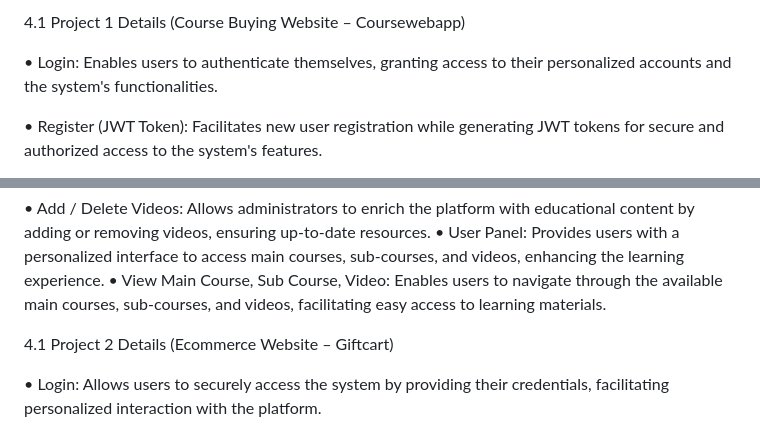
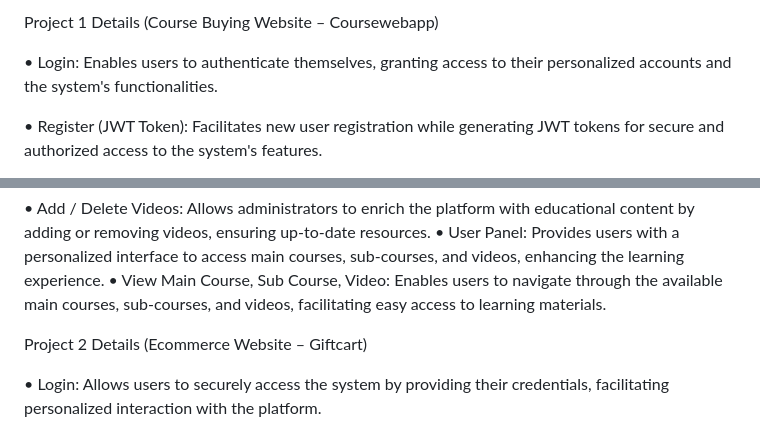
Before and after one commit to ganpat-university/industry-project-submission-2020-batch-Rushi012, a Markdown page: README.md, 2 parts joined by grey strips. GitHub-like rendering.

```diff
--- a/README.md
+++ b/README.md
@@ -1,5 +1,5 @@
 
-4.1	Project 1 Details (Course Buying Website – Coursewebapp)
+Project 1 Details (Course Buying Website – Coursewebapp)
 
 •	Login: Enables users to authenticate themselves, granting access to their personalized accounts and the system's functionalities.
 
@@ -20,7 +20,7 @@
 •	View Main Course, Sub Course, Video: Enables users to navigate through the available main courses, sub-courses, and videos, facilitating easy access to learning materials.
 
 
-4.1	Project 2 Details (Ecommerce Website – Giftcart)
+Project 2 Details (Ecommerce Website – Giftcart)
 
 •	Login: Allows users to securely access the system by providing their credentials, facilitating personalized interaction with the platform.
 
```
